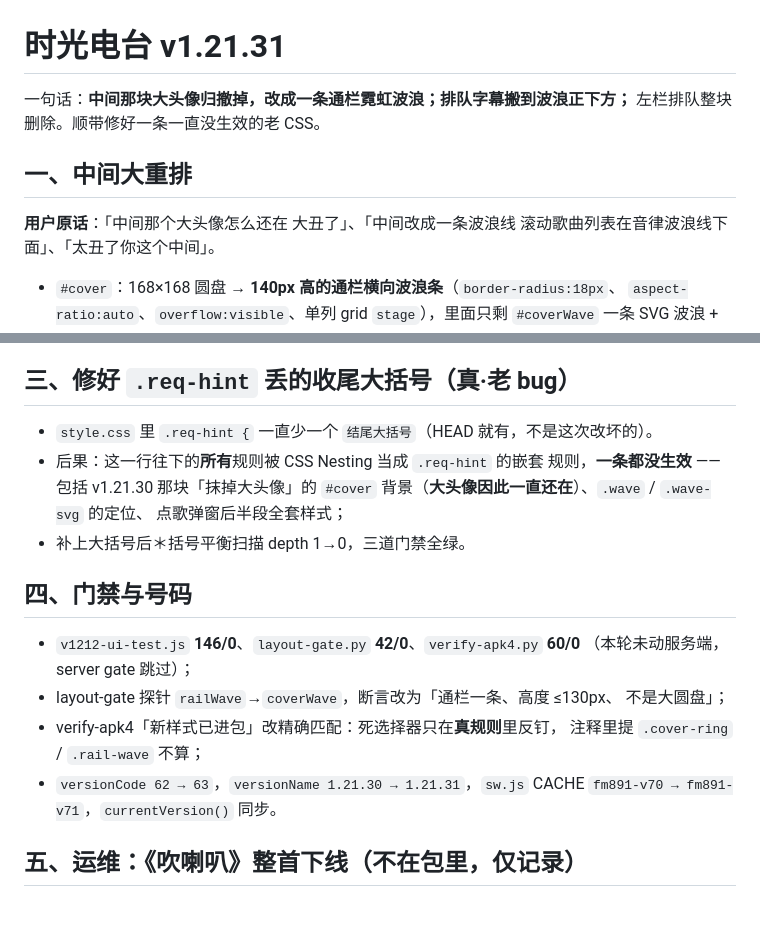
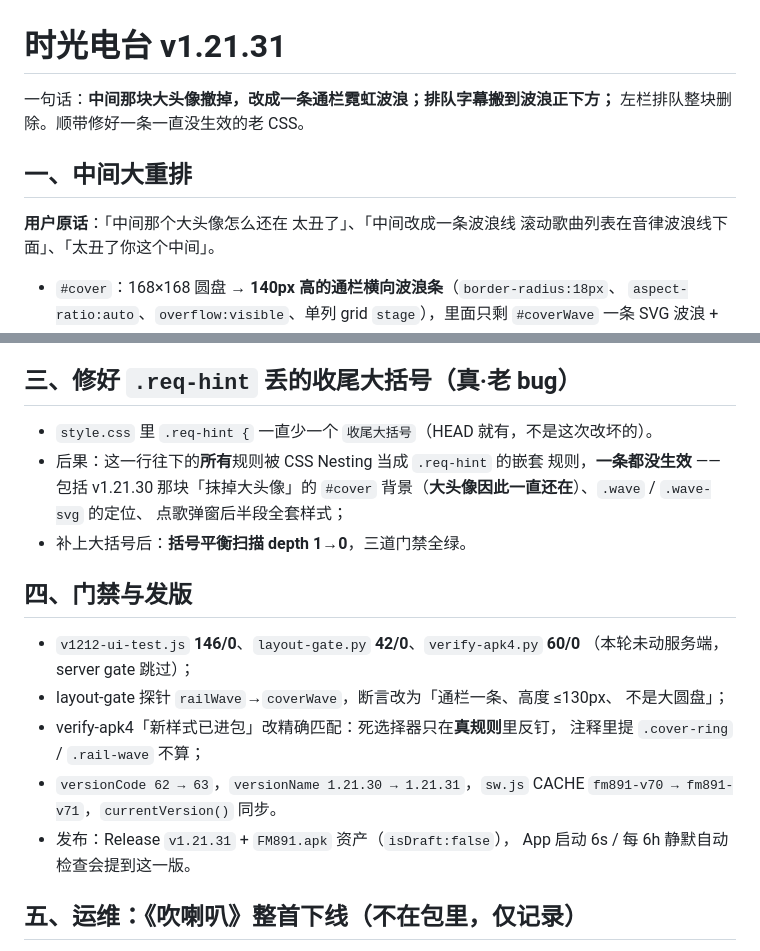
Before and after one commit to 846515182/FM891-Radio, a Markdown page: release-notes.md, 2 parts joined by grey strips. GitHub-like rendering; blank space fills up the shorter version.

Commit message:
release-notes v1.21.31 新节订正（三处错字/格式）+ 补发布事实

```diff
--- a/release-notes.md
+++ b/release-notes.md
@@ -1,11 +1,11 @@
 # 时光电台 v1.21.31
 
-一句话：**中间那块大头像归撤掉，改成一条通栏霓虹波浪；排队字幕搬到波浪正下方；**
+一句话：**中间那块大头像撤掉，改成一条通栏霓虹波浪；排队字幕搬到波浪正下方；**
 左栏排队整块删除。顺带修好一条一直没生效的老 CSS。
 
 ## 一、中间大重排
 
-**用户原话**：「中间那个大头像怎么还在 大丑了」、「中间改成一条波浪线
+**用户原话**：「中间那个大头像怎么还在 太丑了」、「中间改成一条波浪线
 滚动歌曲列表在音律波浪线下面」、「太丑了你这个中间」。
 
 - `#cover`：168×168 圆盘 → **140px 高的通栏横向波浪条**（`border-radius:18px`、
@@ -33,14 +33,14 @@
 
 ## 三、修好 `.req-hint` 丢的收尾大括号（真·老 bug）
 
-- `style.css` 里 `.req-hint {` 一直少一个 `结尾大括号`（HEAD 就有，不是这次改坏的）。
+- `style.css` 里 `.req-hint {` 一直少一个 `收尾大括号`（HEAD 就有，不是这次改坏的）。
 - 后果：这一行往下的**所有**规则被 CSS Nesting 当成 `.req-hint` 的嵌套
   规则，**一条都没生效** —— 包括 v1.21.30 那块「抹掉大头像」的 `#cover`
   背景（**大头像因此一直还在**）、`.wave` / `.wave-svg` 的定位、
   点歌弹窗后半段全套样式；
-- 补上大括号后＊括号平衡扫描 depth 1→0，三道门禁全绿。
+- 补上大括号后：**括号平衡扫描 depth 1→0**，三道门禁全绿。
 
-## 四、门禁与号码
+## 四、门禁与发版
 
 - `v1212-ui-test.js` **146/0**、`layout-gate.py` **42/0**、`verify-apk4.py` **60/0**
   （本轮未动服务端，server gate 跳过）；
@@ -50,6 +50,8 @@
   注释里提 `.cover-ring` / `.rail-wave` 不算；
 - `versionCode 62 → 63`，`versionName 1.21.30 → 1.21.31`，`sw.js` CACHE
   `fm891-v70 → fm891-v71`，`currentVersion()` 同步。
+- 发布：Release `v1.21.31` + `FM891.apk` 资产（`isDraft:false`），
+  App 启动 6s / 每 6h 静默自动检查会提到这一版。
 
 ## 五、运维：《吹喇叭》整首下线（不在包里，仅记录）
 
```
